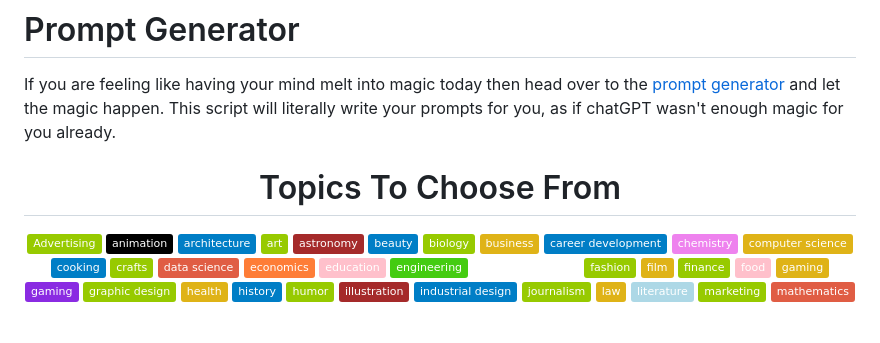
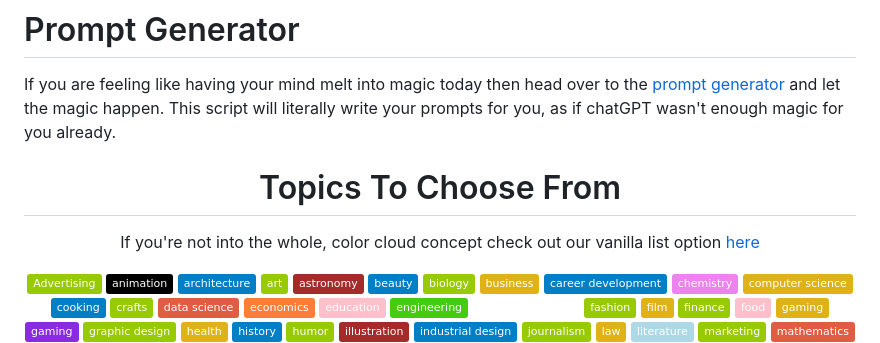
Before and after one commit to grahamwaters/ImPromptu, a Markdown page: README.md, the part around the change. GitHub-like rendering; badges without logos; blank space fills up the shorter version.

```diff
--- a/README.md
+++ b/README.md
@@ -38,6 +38,10 @@ If you are feeling like having your mind melt into magic today then head over to
 <!-- brightgreengreenyellowgreenyelloworangeredbluelightgrey
 successimportantcriticalinformationalinactive
 bluevioletff69b49cf -->
+
+If you're not into the whole, color cloud concept check out our vanilla list option [here](./vanilla_list.md)
+
+
 
 [![Advertising](https://img.shields.io/badge/-Advertising-green)](./industries/advertising.md)
 [![animation](https://img.shields.io/badge/-animation-black)](./industries/animation.md)
```
